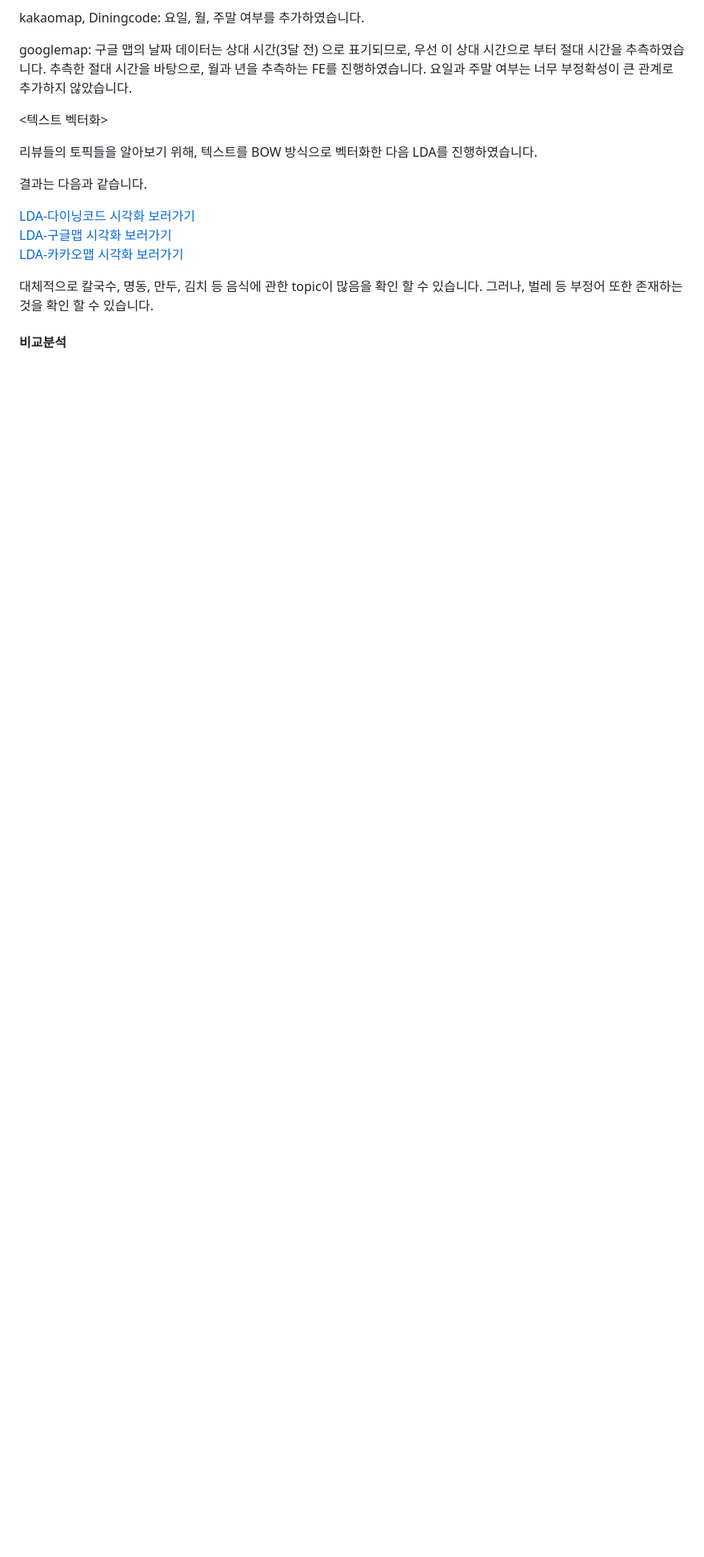
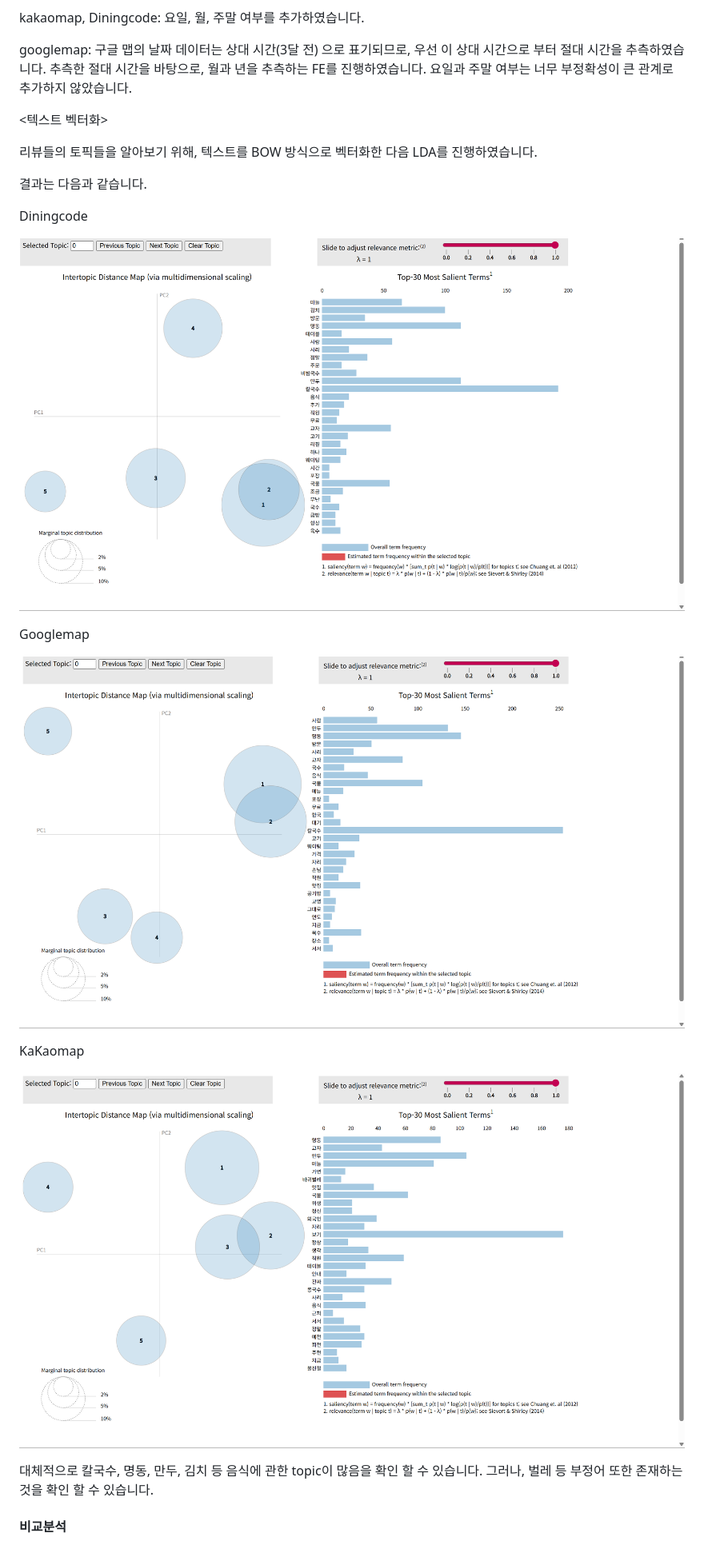
Before and after one commit to Mdonghyun/YBIGTA_newbie_team_project, a Markdown page: README.md, the part around the change. Shown: that part at 80% size. Drawn GitHub-style; pictures changed too: review_analysis/plots/diningcodelda.png (added), review_analysis/plots/googlelda.png (added), review_analysis/plots/kakaolda.png (added); blank space fills up the shorter version.

```diff
--- a/README.md
+++ b/README.md
@@ -136,9 +136,19 @@ googlemap: 구글 맵의 날짜 데이터는 상대 시간(3달 전) 으로 표
 
 결과는 다음과 같습니다.
 
-[LDA-다이닝코드 시각화 보러가기](review_analysis/plots/lda_visualization_dining.html)
-[LDA-구글맵 시각화 보러가기](review_analysis/plots/lda_visualization_google.html)
-[LDA-카카오맵 시각화 보러가기](review_analysis/plots/lda_visualization_kakao.html)
+Diningcode
+
+![LDA-다이닝코드 시각화 보러가기](review_analysis/plots/diningcodelda.png)
+
+Googlemap
+
+
+![LDA-구글맵 시각화 보러가기](review_analysis/plots/googlelda.png)
+
+KaKaomap
+
+
+![LDA-카카오맵 시각화 보러가기](review_analysis/plots/kakaolda.png)
 
 대체적으로 칼국수, 명동, 만두, 김치 등 음식에 관한 topic이 많음을 확인 할 수 있습니다. 그러나, 벌레 등 부정어 또한 존재하는 것을 확인 할 수 있습니다.
 
```
Also changed, not shown: 4 other files.
